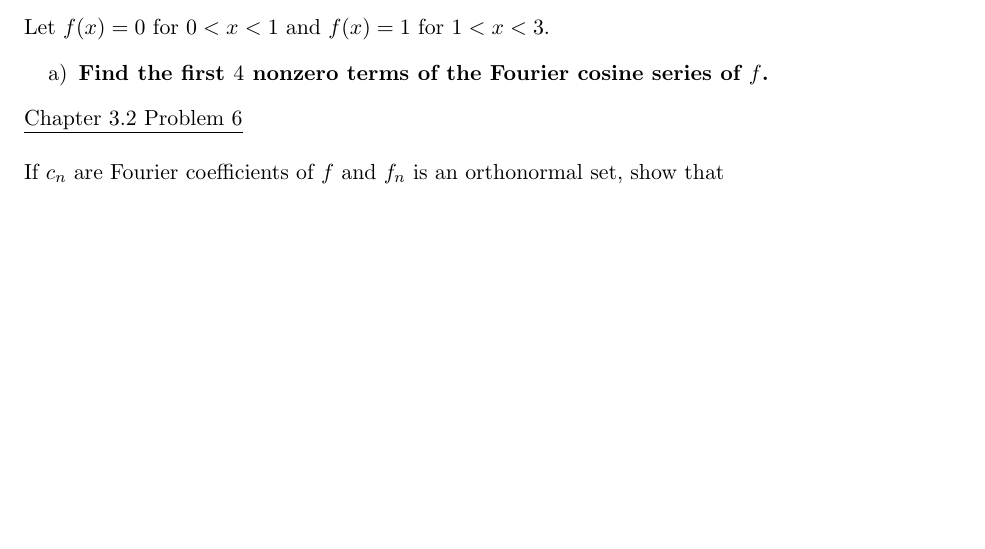
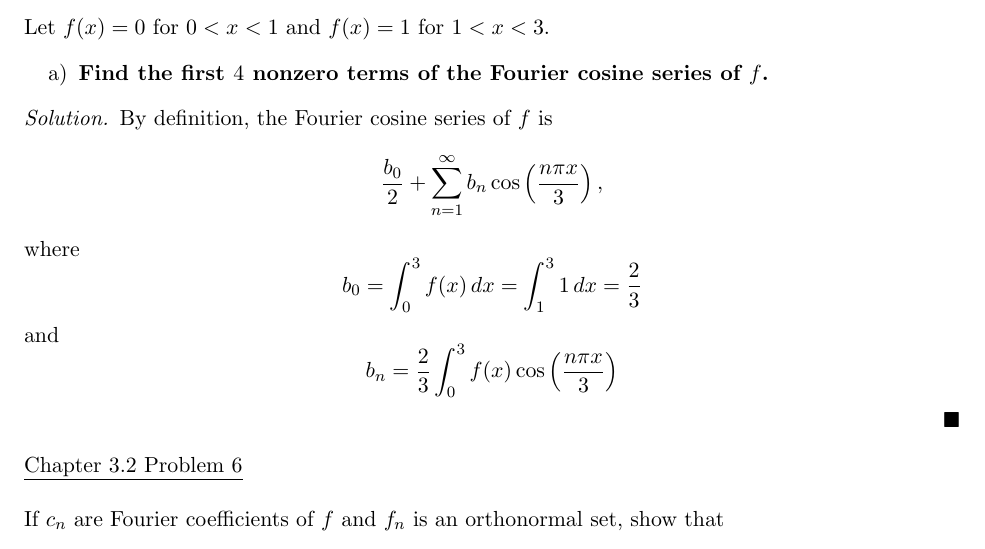
Before and after one commit to dyang5/MATH54-PDE, a LaTeX document (HW/M54_HW9.tex): part of the page before the commit and part of page 1 of 2 after it, cut so that both start at the same text, the shorter picture padded with empty space. Compiled offline with pdfLaTeX.

Commit message:
HW9 set up.

```diff
--- a/HW/M54_HW9.tex
+++ b/HW/M54_HW9.tex
@@ -54,7 +54,14 @@ Fourier coefficients for functions defined on the interval $[0, l]$ are given on
 Let $f(x)=0$ for $0<x<1$ and $f(x)=1$ for $1<x<3$.
 \begin{enumerate}[a)]
     \item \textbf{Find the first $4$ nonzero terms of the Fourier cosine series of $f$.}
+
 \end{enumerate}
+
+\begin{solution}
+By definition, the Fourier cosine series of $f$ is \[ \frac{b_0}{2} + \sum\limits_{n=1}^{\infty} b_n \cos\left(\frac{n\pi x}{3}\right),\]
+
+where \[b_0 = \int_{0}^{3} f(x) \, dx = \int_{1}^3 1 \, dx = \frac{2}{3}\] and \[ b_n = \frac{2}{3} \int_0^3 f(x) \cos\left(\frac{n\pi x}{3}\right)\]
+\end{solution}
 
 \underline{Chapter 3.2 Problem 6} \\
 
```
Also changed, not shown: HW/M54_HW9.pdf, 1 other file.
